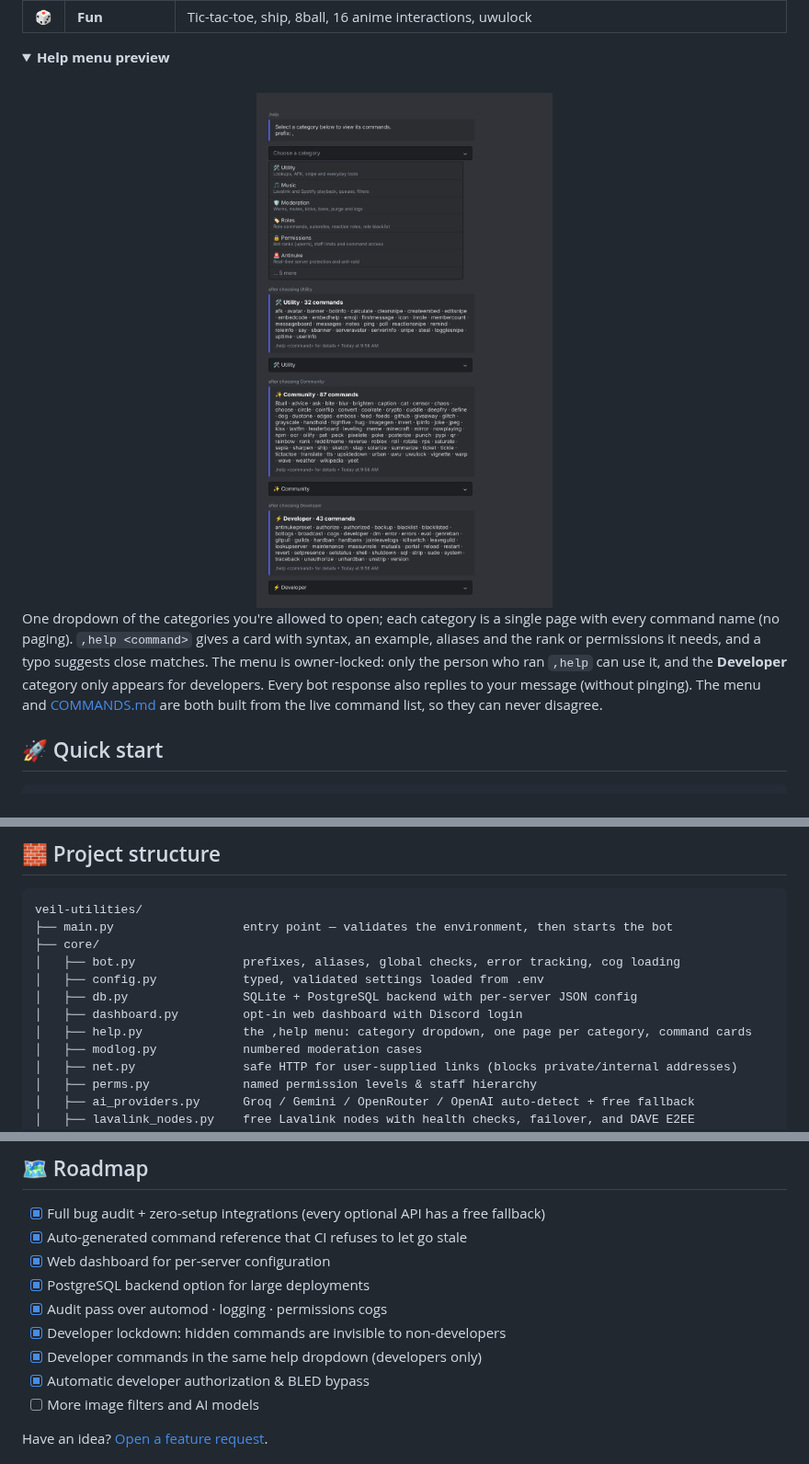
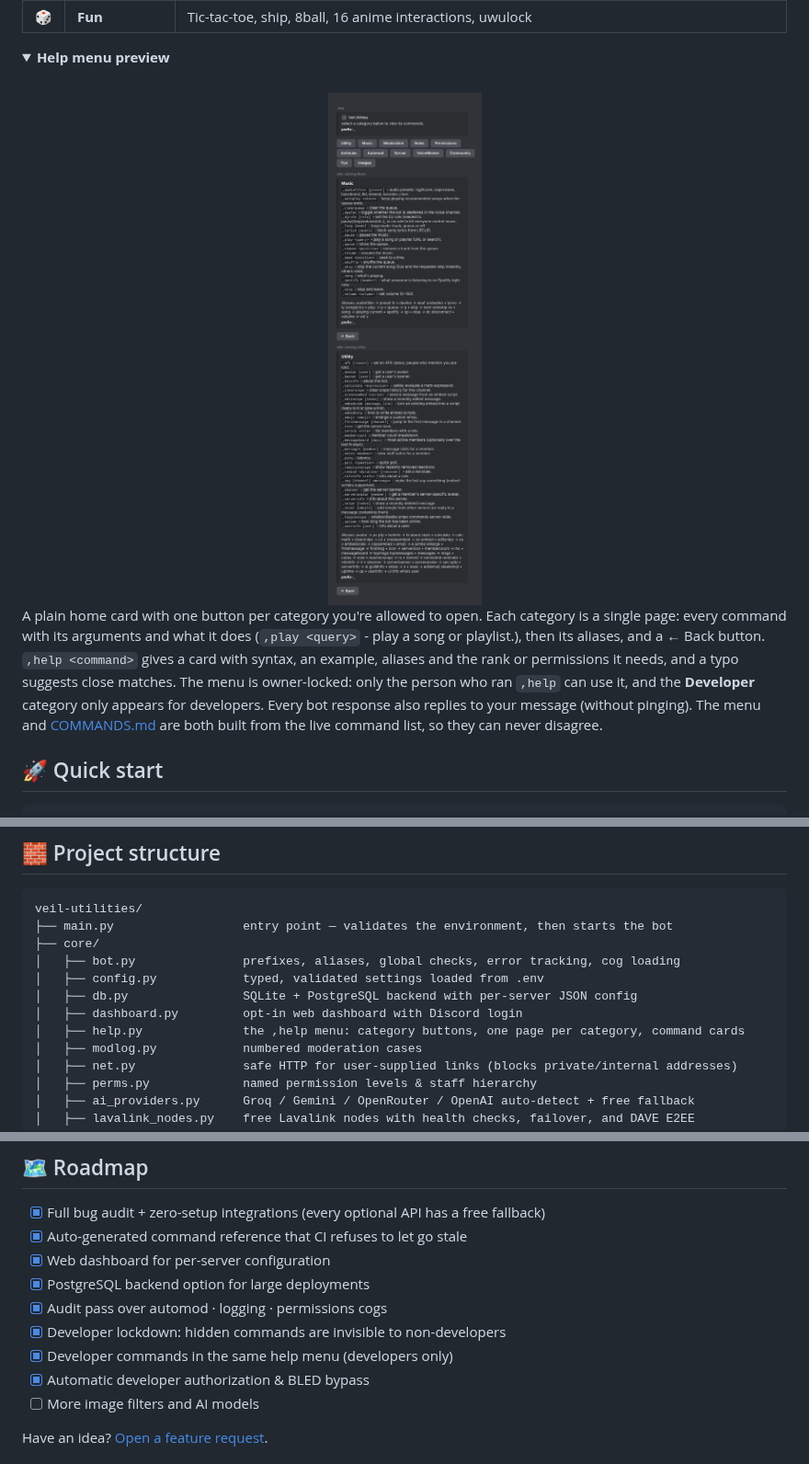
Before and after one commit to aidendixon602-png/veil-utilities, a Markdown page: README.md, 3 parts joined by grey strips. Shown at 92% size. Drawn GitHub-style; pictures changed too: assets/help-preview.png; folded sections open.

```diff
--- a/README.md
+++ b/README.md
@@ -110,10 +110,10 @@ Maintenance mode, a global kill switch, error IDs with tracebacks, log tailing a
 <br/>
 
 <div align="center">
-<img src="assets/help-preview.png" alt="The ,help menu: one category dropdown and every command name on one page" width="560"/>
+<img src="assets/help-preview.png" alt="The ,help menu: a button per category; each category lists its commands with arguments, then a Back button" width="460"/>
 </div>
 
-One dropdown of the categories you're allowed to open; each category is a single page with every command name (no paging). `,help <command>` gives a card with syntax, an example, aliases and the rank or permissions it needs, and a typo suggests close matches. The menu is owner-locked: only the person who ran `,help` can use it, and the **Developer** category only appears for developers. Every bot response also replies to your message (without pinging).
+A plain home card with one button per category you're allowed to open. Each category is a single page: every command with its arguments and what it does (`,play <query>` - play a song or playlist.), then its aliases, and a ← Back button. `,help <command>` gives a card with syntax, an example, aliases and the rank or permissions it needs, and a typo suggests close matches. The menu is owner-locked: only the person who ran `,help` can use it, and the **Developer** category only appears for developers. Every bot response also replies to your message (without pinging).
 The menu and [COMMANDS.md](COMMANDS.md) are both built from the live command list, so they can never disagree.
 
 </details>
@@ -229,7 +229,7 @@ veil-utilities/
 │   ├── config.py            typed, validated settings loaded from .env
 │   ├── db.py                SQLite + PostgreSQL backend with per-server JSON config
 │   ├── dashboard.py         opt-in web dashboard with Discord login
-│   ├── help.py              the ,help menu: category dropdown, one page per category, command cards
+│   ├── help.py              the ,help menu: category buttons, one page per category, command cards
 │   ├── modlog.py            numbered moderation cases
 │   ├── net.py               safe HTTP for user-supplied links (blocks private/internal addresses)
 │   ├── perms.py             named permission levels & staff hierarchy
@@ -257,7 +257,7 @@ veil-utilities/
 - [x] PostgreSQL backend option for large deployments
 - [x] Audit pass over automod · logging · permissions cogs
 - [x] Developer lockdown: hidden commands are invisible to non-developers
-- [x] Developer commands in the same help dropdown (developers only)
+- [x] Developer commands in the same help menu (developers only)
 - [x] Automatic developer authorization & BLED bypass
 - [ ] More image filters and AI models
 
```
Also changed, not shown: CHANGELOG.md (+6 -5 lines), COMMANDS.md (+3 -3 lines), 5 other files.
